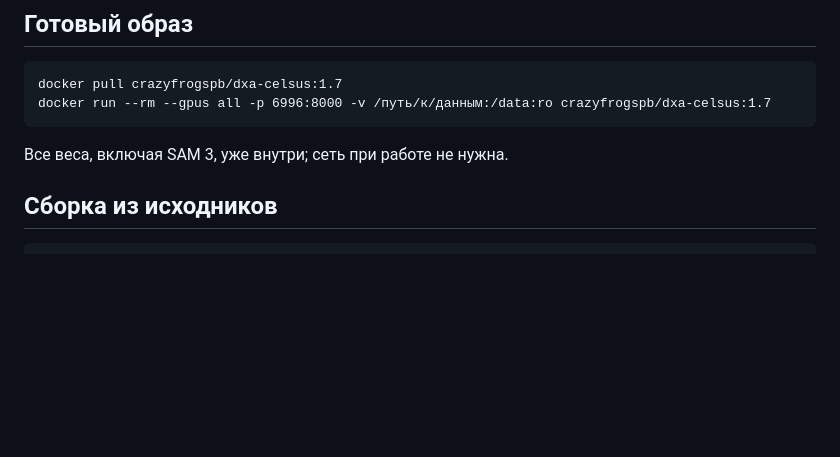
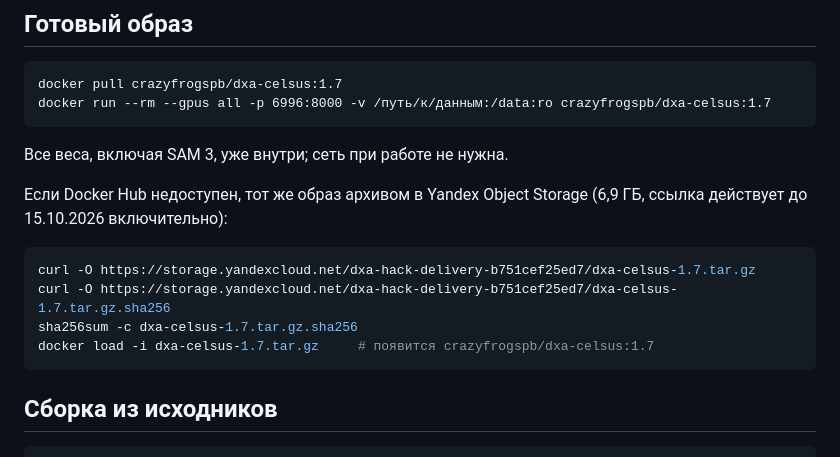
Before and after one commit to FscoreLab/dxa-hack, a Markdown page: docs/deployment.md, the part around the change. Drawn GitHub-style; blank space fills up the shorter version.

````diff
--- a/docs/deployment.md
+++ b/docs/deployment.md
@@ -29,6 +29,16 @@ docker run --rm --gpus all -p 6996:8000 -v /путь/к/данным:/data:ro cr
 ```
 
 Все веса, включая SAM 3, уже внутри; сеть при работе не нужна.
+
+Если Docker Hub недоступен, тот же образ архивом в Yandex Object Storage
+(6,9 ГБ, ссылка действует до 15.10.2026 включительно):
+
+```bash
+curl -O https://storage.yandexcloud.net/dxa-hack-delivery-b751cef25ed7/dxa-celsus-1.7.tar.gz
+curl -O https://storage.yandexcloud.net/dxa-hack-delivery-b751cef25ed7/dxa-celsus-1.7.tar.gz.sha256
+sha256sum -c dxa-celsus-1.7.tar.gz.sha256
+docker load -i dxa-celsus-1.7.tar.gz     # появится crazyfrogspb/dxa-celsus:1.7
+```
 
 ## Сборка из исходников
 
````
Also changed, not shown: README.md (+10 -0 lines).
